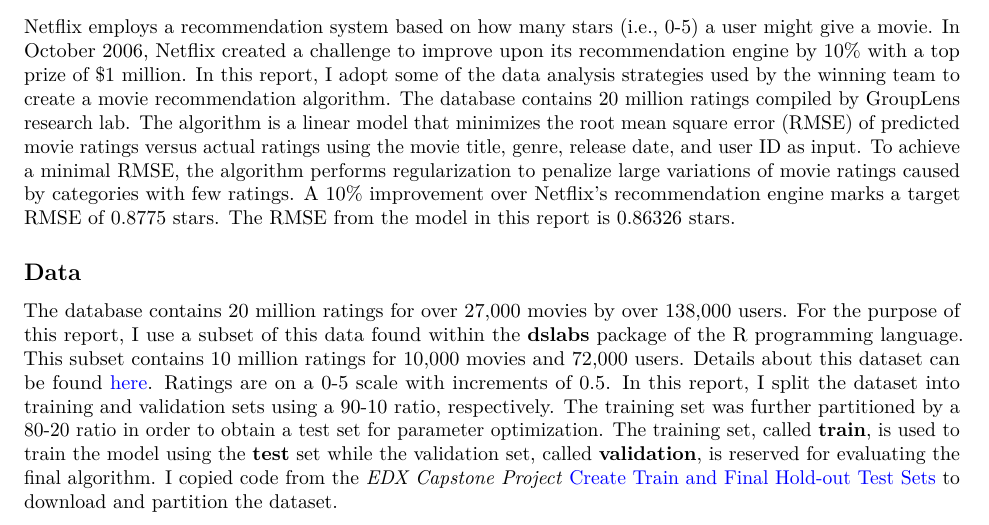
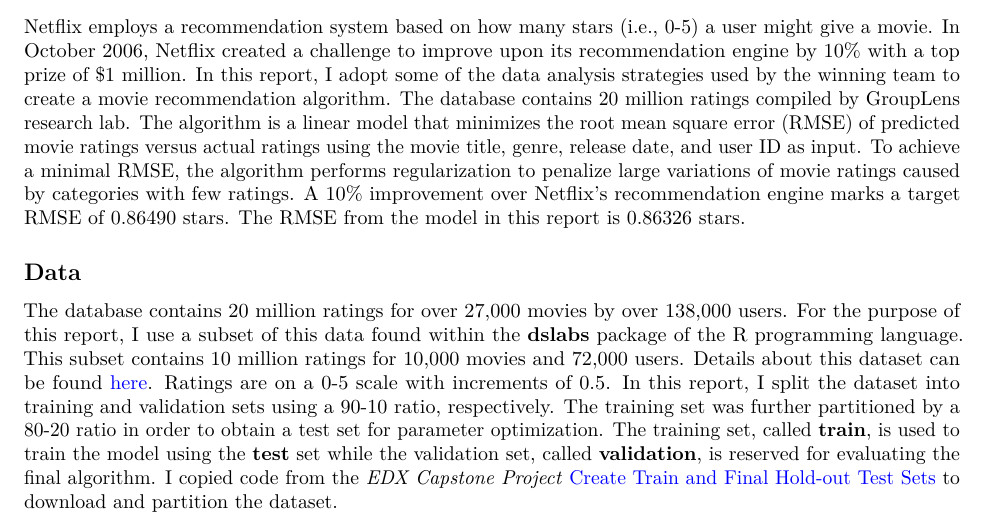
Before and after one commit to ayanke/Netflix_Movie_Recommendation, an R Markdown document (NetflixMovieRecommendation.Rmd): part of page 1 of 7, cut so that both start at the same text. Rendered offline with R 4.5, knitr and Pandoc, then LaTeX, with nearby package versions; some code elsewhere in the file could not run offline.

Commit message:
corrected Typo

```diff
--- a/NetflixMovieRecommendation.Rmd
+++ b/NetflixMovieRecommendation.Rmd
@@ -18,7 +18,7 @@
 
 ## Abstract
 
-Netflix employs a recommendation system based on how many stars (i.e., 0-5) a user might give a movie. In October 2006, Netflix created a challenge to improve upon its recommendation engine by 10% with a top prize of $1 million. In this report, I adopt some of the data analysis strategies used by the winning team to create a movie recommendation algorithm. The database contains 20 million ratings compiled by GroupLens research lab. The algorithm is a linear model that minimizes the root mean square error (RMSE) of predicted movie ratings versus actual ratings using the movie title, genre, release date, and user ID as input. To achieve a minimal RMSE, the algorithm performs regularization to penalize large variations of movie ratings caused by categories with few ratings. A 10% improvement over Netflix's recommendation engine marks a target RMSE of 0.8775 stars. The RMSE from the model in this report is 0.86326 stars.
+Netflix employs a recommendation system based on how many stars (i.e., 0-5) a user might give a movie. In October 2006, Netflix created a challenge to improve upon its recommendation engine by 10% with a top prize of $1 million. In this report, I adopt some of the data analysis strategies used by the winning team to create a movie recommendation algorithm. The database contains 20 million ratings compiled by GroupLens research lab. The algorithm is a linear model that minimizes the root mean square error (RMSE) of predicted movie ratings versus actual ratings using the movie title, genre, release date, and user ID as input. To achieve a minimal RMSE, the algorithm performs regularization to penalize large variations of movie ratings caused by categories with few ratings. A 10% improvement over Netflix's recommendation engine marks a target RMSE of 0.86490 stars. The RMSE from the model in this report is 0.86326 stars.
 
 ## Data
 
```
Also changed, not shown: NetflixMovieRecommendation.pdf, NetflixMovieRecommendation.Rmd (2 more changed lines).
